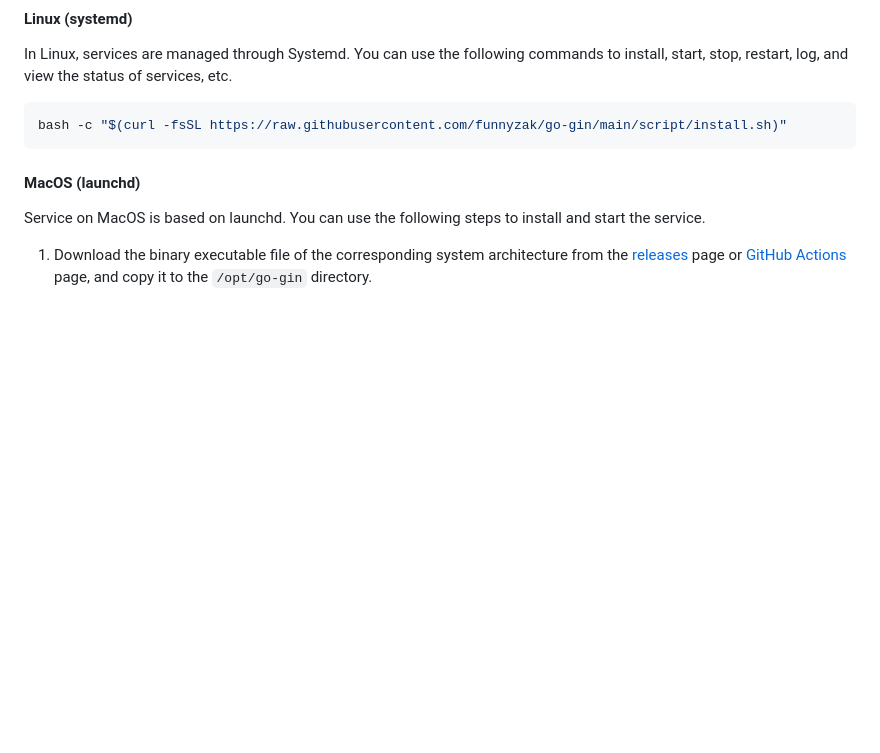
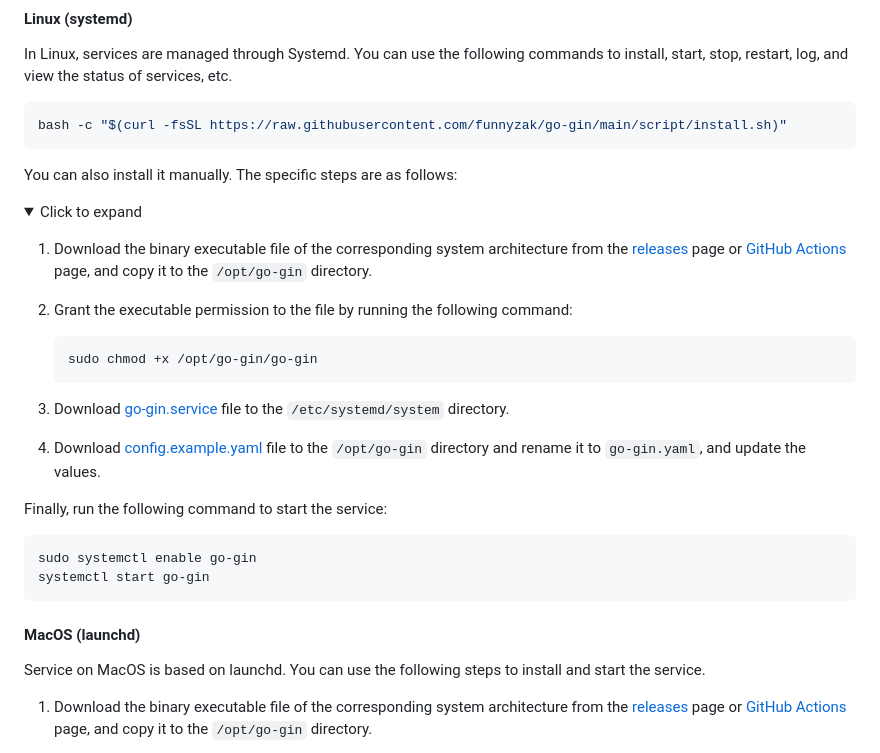
Before and after one commit to funnyzak/go-gin, a Markdown page: README.md, the part around the change. GitHub-like rendering; folded sections open; blank space fills up the shorter version.

Commit message:
docs: add manual installation instructions for Linux

````diff
--- a/README.md
+++ b/README.md
@@ -222,6 +222,30 @@ In Linux, services are managed through Systemd. You can use the following comman
 bash -c "$(curl -fsSL https://raw.githubusercontent.com/funnyzak/go-gin/main/script/install.sh)"
 ```
 
+You can also install it manually. The specific steps are as follows:
+
+<details>
+  <summary> Click to expand </summary>
+
+1. Download the binary executable file of the corresponding system architecture from the [releases](https://github.com/funnyzak/go-gin/releases) page or [GitHub Actions](https://github.com/funnyzak/go-gin/actions) page, and copy it to the `/opt/go-gin` directory.
+2. Grant the executable permission to the file by running the following command:
+
+    ```bash
+    sudo chmod +x /opt/go-gin/go-gin
+    ```
+
+3. Download [go-gin.service](https://raw.githubusercontent.com/funnyzak/go-gin/main/script/go-gin.service) file to the `/etc/systemd/system` directory.
+4. Download [config.example.yaml](https://raw.githubusercontent.com/funnyzak/go-gin/main/config.example.yaml) file to the `/opt/go-gin` directory and rename it to `go-gin.yaml`, and update the values.
+
+Finally, run the following command to start the service:
+
+```bash
+sudo systemctl enable go-gin
+systemctl start go-gin
+```
+
+</details>
+
 #### MacOS (launchd)
 
 Service on MacOS is based on launchd. You can use the following steps to install and start the service.
````
